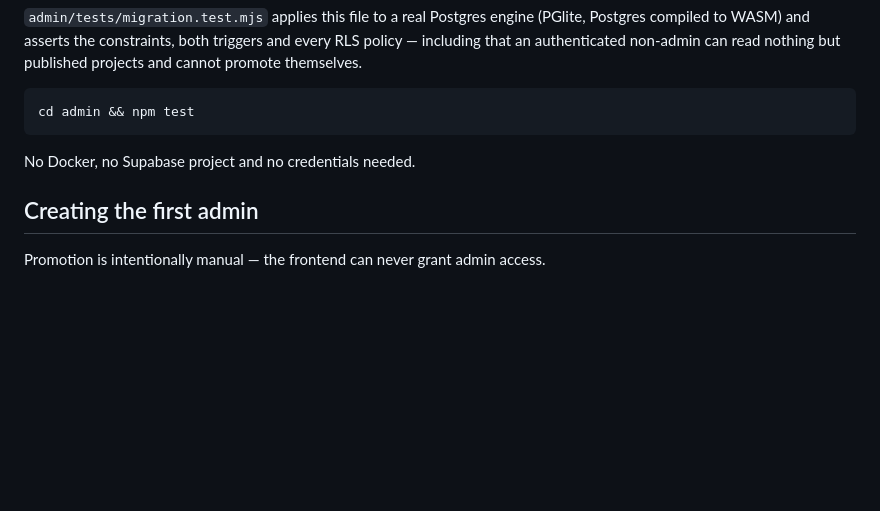
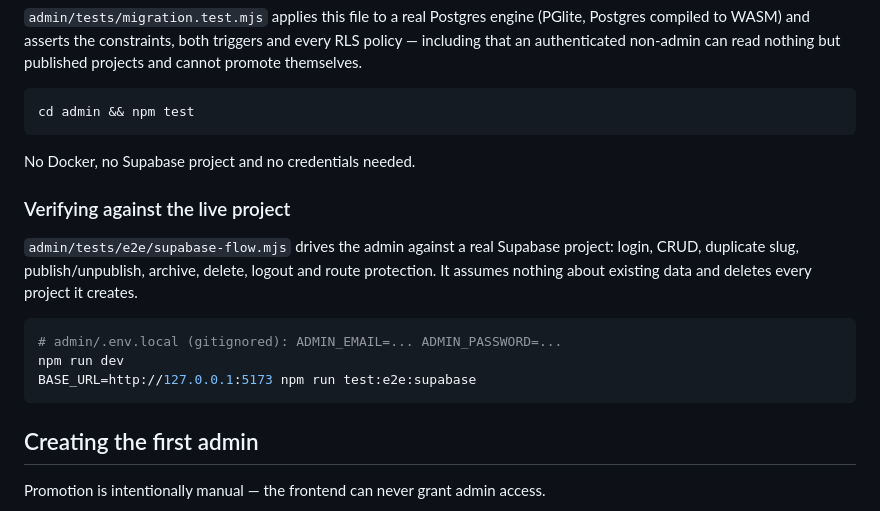
Before and after one commit to Pedruzz30/SpaceUnderground, a Markdown page: supabase/README.md, the part around the change. Drawn GitHub-style; blank space fills up the shorter version.

Commit message:
docs(supabase): document the live end-to-end validation run
Co-Authored-By: Claude Opus 5 <noreply@anthropic.com>

````diff
--- a/supabase/README.md
+++ b/supabase/README.md
@@ -80,6 +80,19 @@ cd admin && npm test
 
 No Docker, no Supabase project and no credentials needed.
 
+### Verifying against the live project
+
+`admin/tests/e2e/supabase-flow.mjs` drives the admin against a real Supabase
+project: login, CRUD, duplicate slug, publish/unpublish, archive, delete,
+logout and route protection. It assumes nothing about existing data and deletes
+every project it creates.
+
+```bash
+# admin/.env.local (gitignored): ADMIN_EMAIL=... ADMIN_PASSWORD=...
+npm run dev
+BASE_URL=http://127.0.0.1:5173 npm run test:e2e:supabase
+```
+
 ## Creating the first admin
 
 Promotion is intentionally manual — the frontend can never grant admin access.
````
